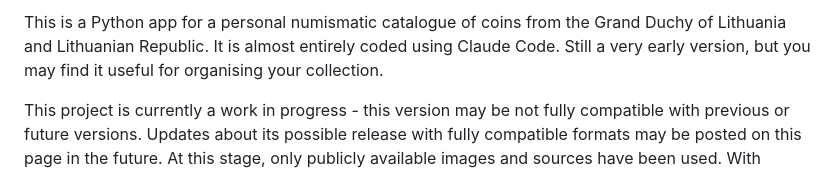
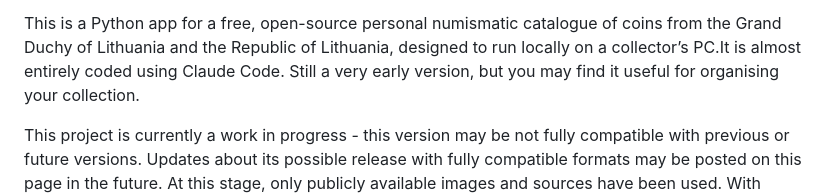
Before and after one commit to povidanius/opengdl, a Markdown page: README.md, the part around the change. Drawn GitHub-style.

```diff
--- a/README.md
+++ b/README.md
@@ -1,5 +1,4 @@
-This is a Python app for a personal numismatic catalogue of coins from the Grand Duchy of Lithuania and Lithuanian Republic. It is almost entirely coded using Claude Code.
-Still a very early version, but you may find it useful for organising your collection.
+This is a Python app for a free, open-source personal numismatic catalogue of coins from the Grand Duchy of Lithuania and the Republic of Lithuania, designed to run locally on a collector’s PC.It is almost entirely coded using Claude Code. Still a very early version, but you may find it useful for organising your collection.
 
 This project is currently a work in progress - this version may be not fully compatible with previous or future versions. Updates about its possible release with fully compatible formats may be posted on this page in the future. At this stage, only publicly available images and sources have been used. With permission from the respective authors, additional graphical material may be included in the future.
 
```
